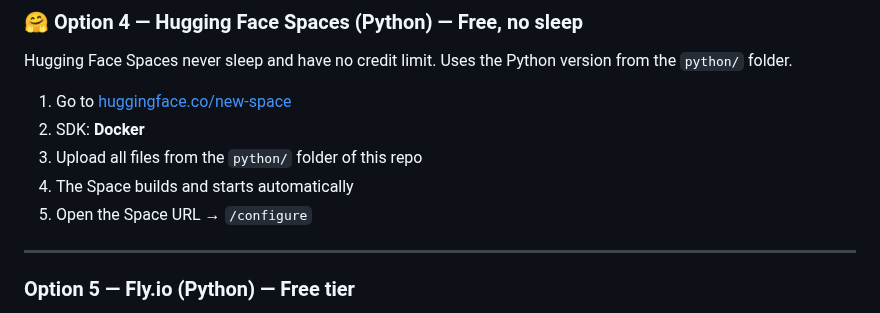
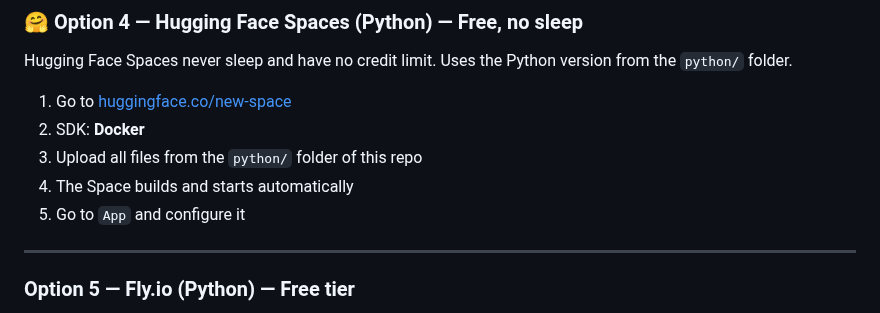
Before and after one commit to njm-xbmc/addon-m3u_friendly, a Markdown page: README.md, the part around the change. Drawn GitHub-style.

```diff
--- a/README.md
+++ b/README.md
@@ -110,7 +110,7 @@ Hugging Face Spaces never sleep and have no credit limit. Uses the Python versio
 2. SDK: **Docker**
 3. Upload all files from the `python/` folder of this repo
 4. The Space builds and starts automatically
-5. Open the Space URL → `/configure`
+5. Go to `App` and configure it
 
 ---
 
```
